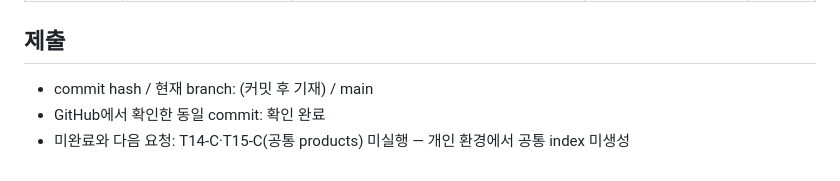
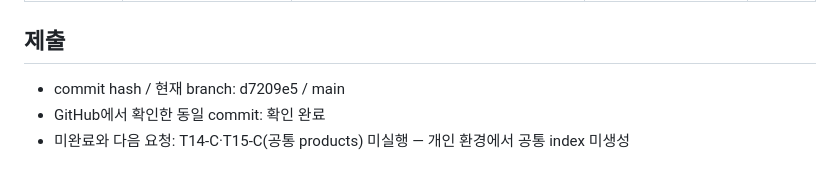
Before and after one commit to jeongyoni/es-pbl-jeongyoni, a Markdown page: evidence/day-02-data.md, the part around the change. Drawn GitHub-style.

Commit message:
docs: add commit hash to day-02 evidence submission

```diff
--- a/evidence/day-02-data.md
+++ b/evidence/day-02-data.md
@@ -155,6 +155,6 @@ beauty-products 0     r      STARTED 1000 354.6kb 172.18.0.4 es02
 
 ## 제출
 
-- commit hash / 현재 branch: (커밋 후 기재) / main
+- commit hash / 현재 branch: d7209e5 / main
 - GitHub에서 확인한 동일 commit: 확인 완료
 - 미완료와 다음 요청: T14-C·T15-C(공통 products) 미실행 — 개인 환경에서 공통 index 미생성
```
